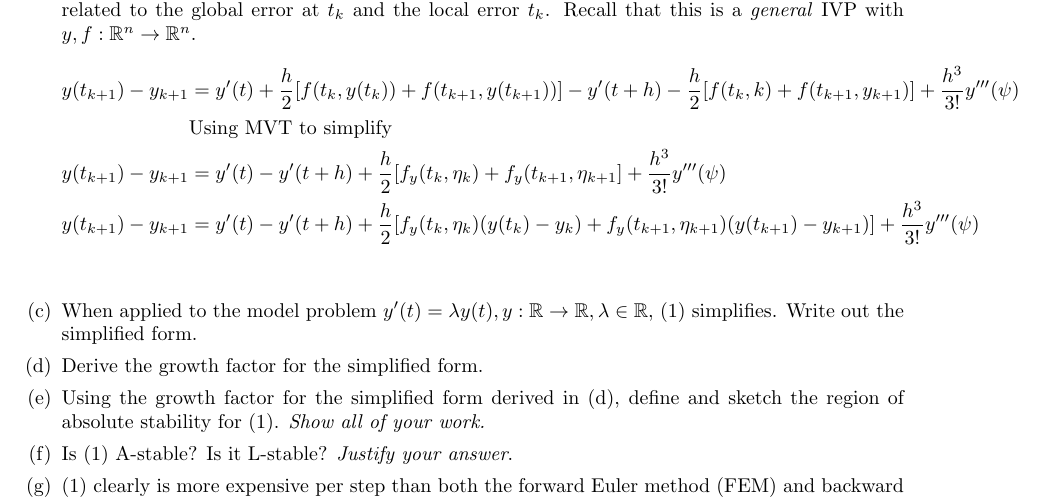
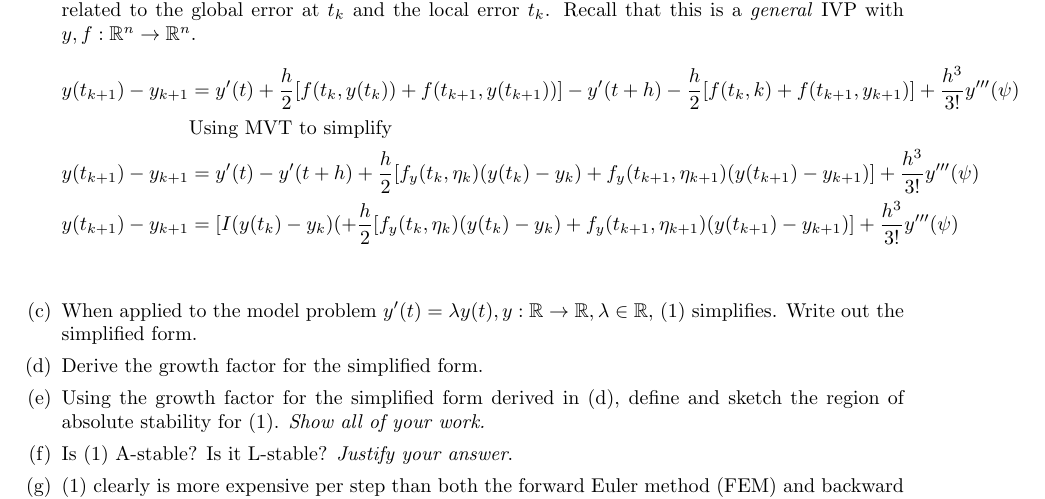
Before and after one commit to poonkeegan/school, a LaTeX document (cscd37/assgn3.tex): part of page 2 of 2, cut so that both start at the same text. Compiled offline with pdfLaTeX.

Commit message:
Fri Apr  6 17:47:54 EDT 2018

```diff
--- a/cscd37/assgn3.tex
+++ b/cscd37/assgn3.tex
@@ -178,10 +178,11 @@ poonkeeg\\
                &\text{Using MVT to simplify} \\
                y(t_{k+1}) - y_{k+1} &=
                y'(t) - y'(t + h) + \frac{h}{2}
-               [f_y (t_k, \eta_k) + f_y (t_{k+1}, \eta_{k+1}]
+               [f_y (t_k, \eta_k)(y(t_k) - y_k)
+               + f_y (t_{k+1}, \eta_{k+1})(y(t_{k+1}) - y_{k+1})]
                + \frac{h^3}{3!}y'''(\psi) \\
                y(t_{k+1}) - y_{k+1} &=
-               y'(t) - y'(t + h) + \frac{h}{2}
+               [I(y(t_k) - y_k)(+ \frac{h}{2}
                [f_y (t_k, \eta_k)(y(t_k) - y_k)
                + f_y (t_{k+1}, \eta_{k+1})(y(t_{k+1}) - y_{k+1})]
                + \frac{h^3}{3!}y'''(\psi) \\
```
Also changed, not shown: cscd37/assgn3.pdf.
